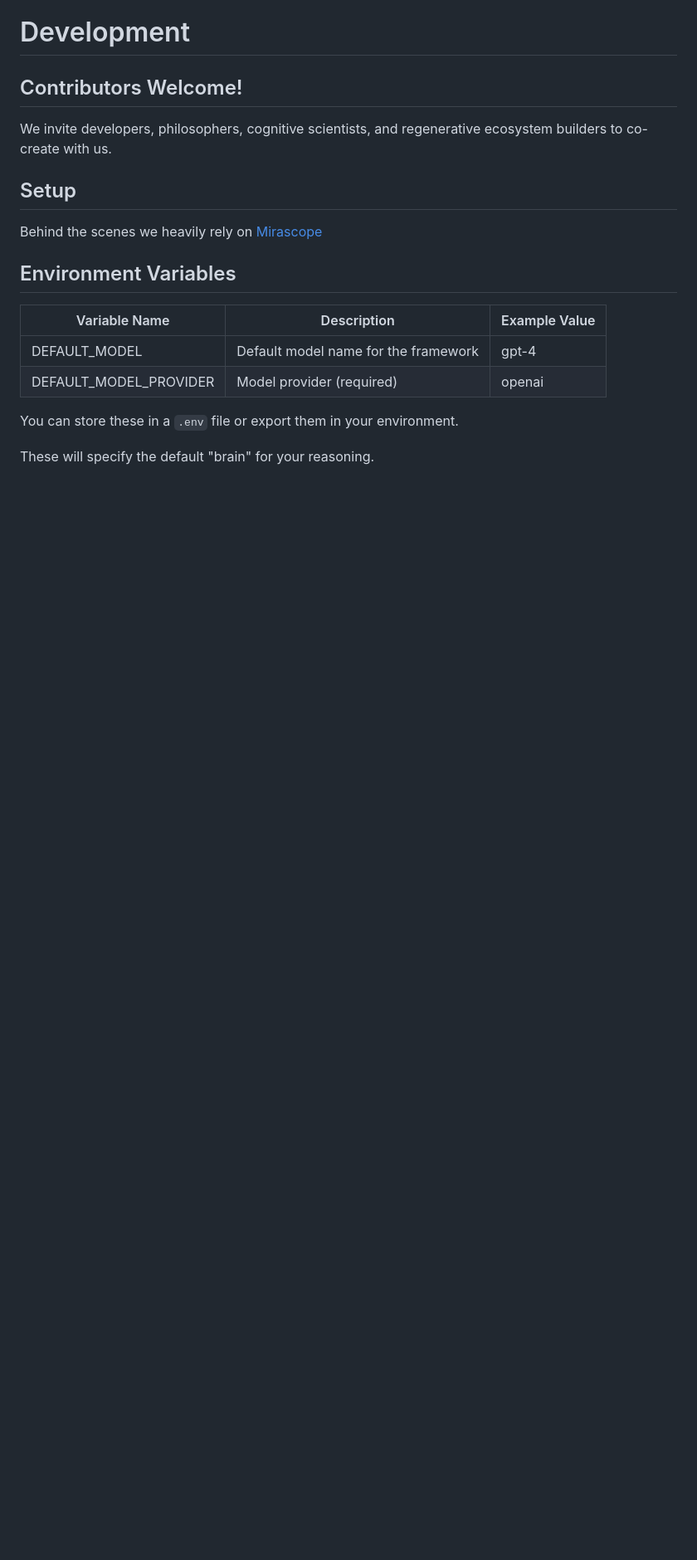
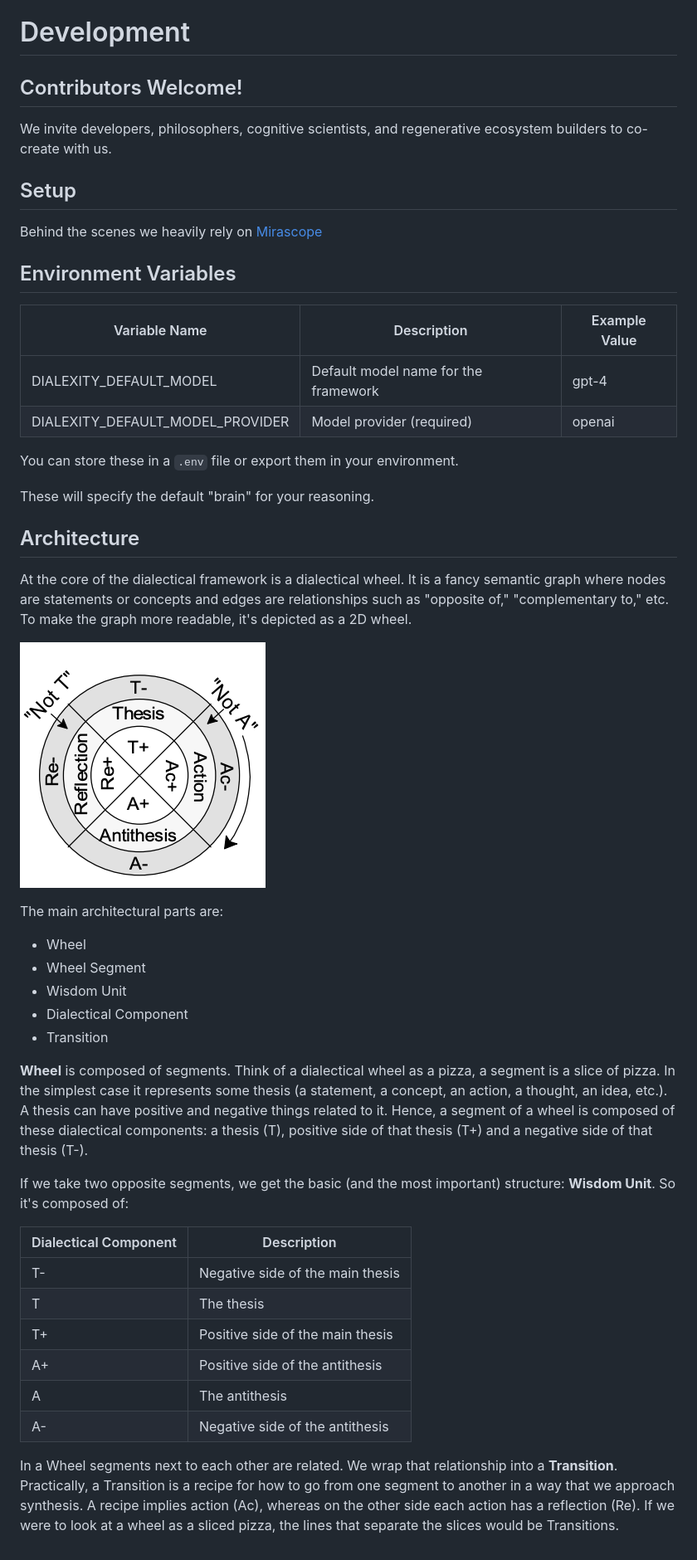
Before and after one commit to dialexity/dialectical-framework, a Markdown page: README.md, the part around the change. Shown at 83% size. GitHub-like rendering; pictures changed too: docs/wheel-scheme.png (added); blank space fills up the shorter version.

Commit message:
Update environment variable names and extend documentation
Updated environment variable names to use the "DIALEXITY" prefix for consistency and clarity. Enhanced the README with detailed explanations of the dialectical framework's architecture, including the dialectical wheel, core components, and their relationships. Added a diagram to visually represent the wheel structure.

```diff
--- a/README.md
+++ b/README.md
@@ -37,11 +37,40 @@ Behind the scenes we heavily rely on [Mirascope](https://mirascope.com/)
 
 ## Environment Variables
 
-| Variable Name          | Description                                     | Example Value    |
-|------------------------|-------------------------------------------------|------------------|
-| DEFAULT_MODEL          | Default model name for the framework            | gpt-4            |
-| DEFAULT_MODEL_PROVIDER | Model provider (required)                       | openai           |
+| Variable Name                    | Description                          | Example Value |
+|----------------------------------|--------------------------------------|---------------|
+| DIALEXITY_DEFAULT_MODEL          | Default model name for the framework | gpt-4         |
+| DIALEXITY_DEFAULT_MODEL_PROVIDER | Model provider (required)            | openai        |
 
 You can store these in a `.env` file or export them in your environment.
 
 These will specify the default "brain" for your reasoning.
+
+## Architecture
+
+At the core of the dialectical framework is a dialectical wheel. It is a fancy semantic graph where nodes are statements or concepts and edges are relationships such as "opposite of," "complementary to," etc. To make the graph more readable, it's depicted as a 2D wheel.
+
+![Dialectical Wheel Diagram](docs/wheel-scheme.png)
+
+The main architectural parts are:
+- Wheel
+- Wheel Segment
+- Wisdom Unit
+- Dialectical Component
+- Transition
+
+
+**Wheel** is composed of segments. Think of a dialectical wheel as a pizza, a segment is a slice of pizza. In the simplest case it represents some thesis (a statement, a concept, an action, a thought, an idea, etc.). A thesis can have positive and negative things related to it. Hence, a segment of a wheel is composed of these dialectical components: a thesis (T), positive side of that thesis (T+) and a negative side of that thesis (T-).
+
+If we take two opposite segments, we get the basic (and the most important) structure: **Wisdom Unit**. So it's composed of:
+
+| Dialectical Component | Description                      |
+|-----------------------|----------------------------------|
+| T-                    | Negative side of the main thesis |
+| T                     | The thesis                       |
+| T+                    | Positive side of the main thesis |
+| A+                    | Positive side of the antithesis  |
+| A                     | The antithesis                   |
+| A-                    | Negative side of the antithesis  |
+
+In a Wheel segments next to each other are related. We wrap that relationship into a **Transition**. Practically, a Transition is a recipe for how to go from one segment to another in a way that we approach synthesis. A recipe implies action (Ac), whereas on the other side each action has a reflection (Re). If we were to look at a wheel as a sliced pizza, the lines that separate the slices would be Transitions.
```
Also changed, not shown: 1 other file.
